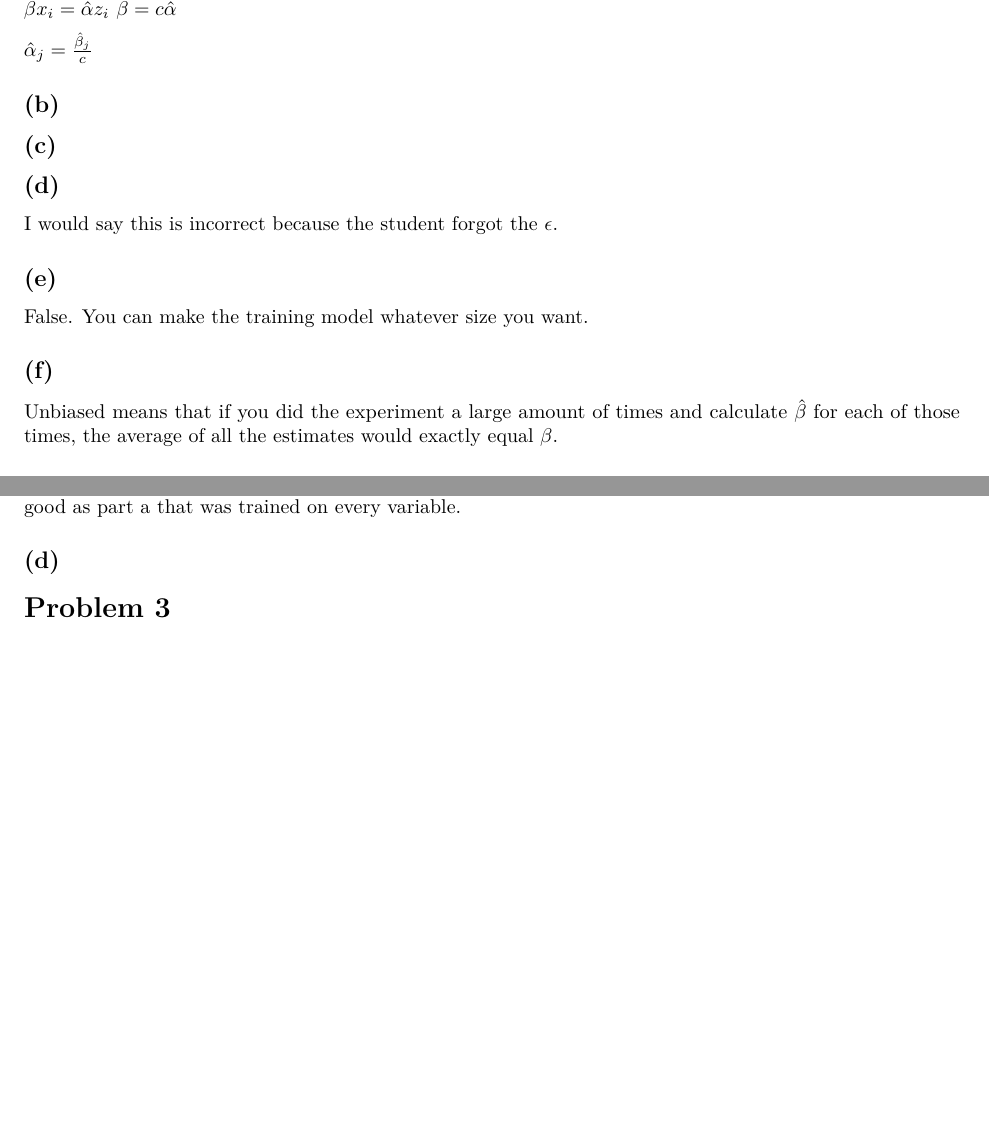
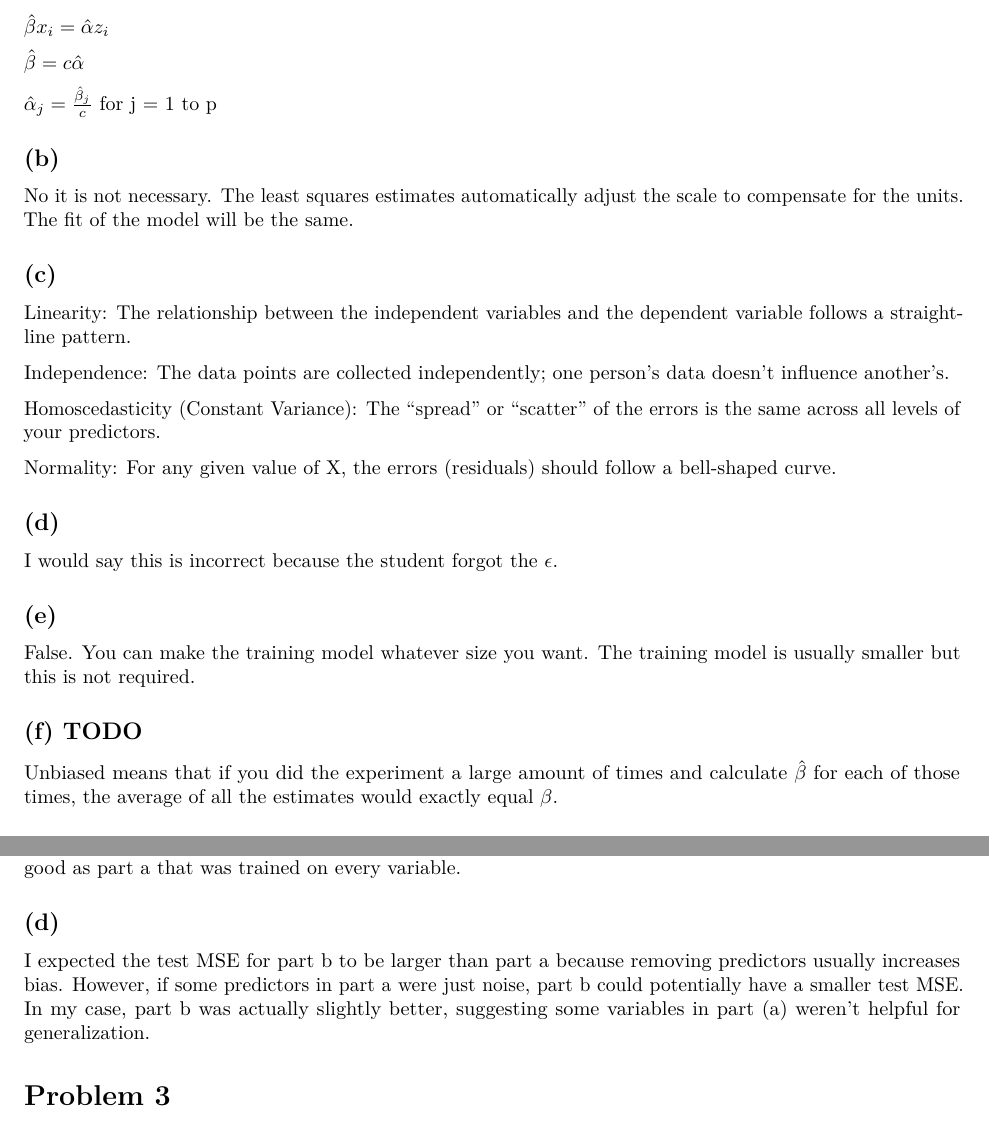
Before and after one commit to nathankrieger/DS301, an R Markdown document (HW2/HW2.Rmd): two parts of pages 1 and 4 of 7, joined at a grey line, cut so that both start at the same text, the shorter picture padded with empty space. The pictures show the output file HW2/HW2.pdf that the author committed with the source.

Commit message:
check in

```diff
--- a/HW2/HW2.Rmd
+++ b/HW2/HW2.Rmd
@@ -16,18 +16,25 @@ knitr::opts_chunk$set(echo = TRUE)
 ## (a)
 
 $\hat{\beta}x_i = \hat{\alpha}z_i$
+
 $\hat{\beta} = c\hat{\alpha}$
 
-$\hat{\alpha}_j = \frac{\hat{\beta}_j}{c}$
+$\hat{\alpha}_j = \frac{\hat{\beta}_j}{c}$ for j = 1 to p
 
 
 ## (b)
 
-
+No it is not necessary. The least squares estimates automatically adjust the scale to compensate for the units. The fit of the model will be the same.
 
 ## (c)
 
+Linearity: The relationship between the independent variables and the dependent variable follows a straight-line pattern.
 
+Independence: The data points are collected independently; one person's data doesn't influence another's.
+
+Homoscedasticity (Constant Variance): The "spread" or "scatter" of the errors is the same across all levels of your predictors.
+
+Normality: For any given value of X, the errors (residuals) should follow a bell-shaped curve.
 
 ## (d)
 
@@ -35,9 +42,9 @@ I would say this is incorrect because the student forgot the $\epsilon$.
 
 ## (e)
 
-False. You can make the training model whatever size you want.
+False. You can make the training model whatever size you want. The training model is usually smaller but this is not required.
 
-## (f)
+## (f) TODO
 
 Unbiased means that if you did the experiment a large amount of times and calculate $\hat{\beta}$ for each of those times, the average of all the estimates would exactly equal ${\beta}$.
 
@@ -121,6 +128,7 @@ I expected part b to have a larger MSE because it is being trained on less varia
 
 ## (d)
 
+I expected the test MSE for part b to be larger than part a because removing predictors usually increases bias. However, if some predictors in part a were just noise, part b could potentially have a smaller test MSE. In my case, part b was actually slightly better, suggesting some variables in part (a) weren't helpful for generalization.
 
 
 # Problem 3
```
Also changed, not shown: HW2/HW2.html, HW2/HW2.pdf.
